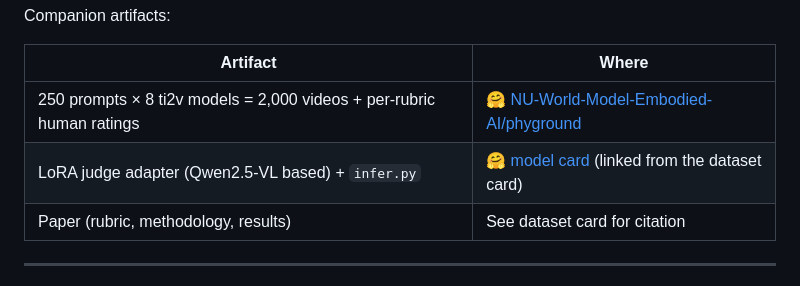
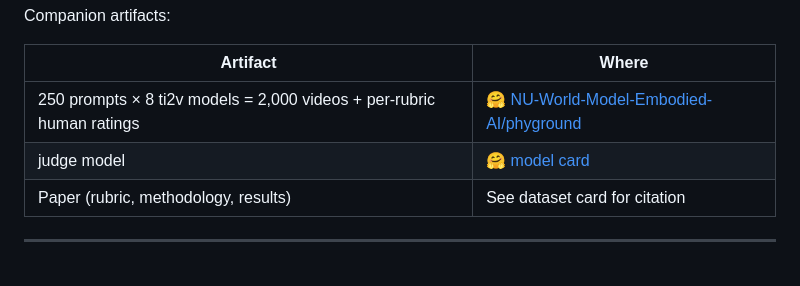
Before and after one commit to NU-World-Model-Embodied-AI/PhyGround, a Markdown page: README.md, the part around one of its changes. GitHub-like rendering.

Commit message:
docs(readme): point judge artifact row to phyjudge-9B model card
Co-Authored-By: Claude Opus 4.7 (1M context) <noreply@anthropic.com>

```diff
--- a/README.md
+++ b/README.md
@@ -11,7 +19,7 @@ Companion artifacts:
 | Artifact | Where |
 | --- | --- |
 | 250 prompts × 8 ti2v models = 2,000 videos + per-rubric human ratings | [🤗 NU-World-Model-Embodied-AI/phyground](https://huggingface.co/datasets/NU-World-Model-Embodied-AI/phyground) |
-| LoRA judge adapter (Qwen2.5-VL based) + `infer.py` | [🤗 model card](https://huggingface.co/NU-World-Model-Embodied-AI/phyground) (linked from the dataset card) |
+| judge model | [🤗 model card](https://huggingface.co/NU-World-Model-Embodied-AI/phyjudge-9B) |
 | Paper (rubric, methodology, results) | See dataset card for citation |
 
 ---
```
Also changed, not shown: other parts of README.md (+8 -0 lines).
